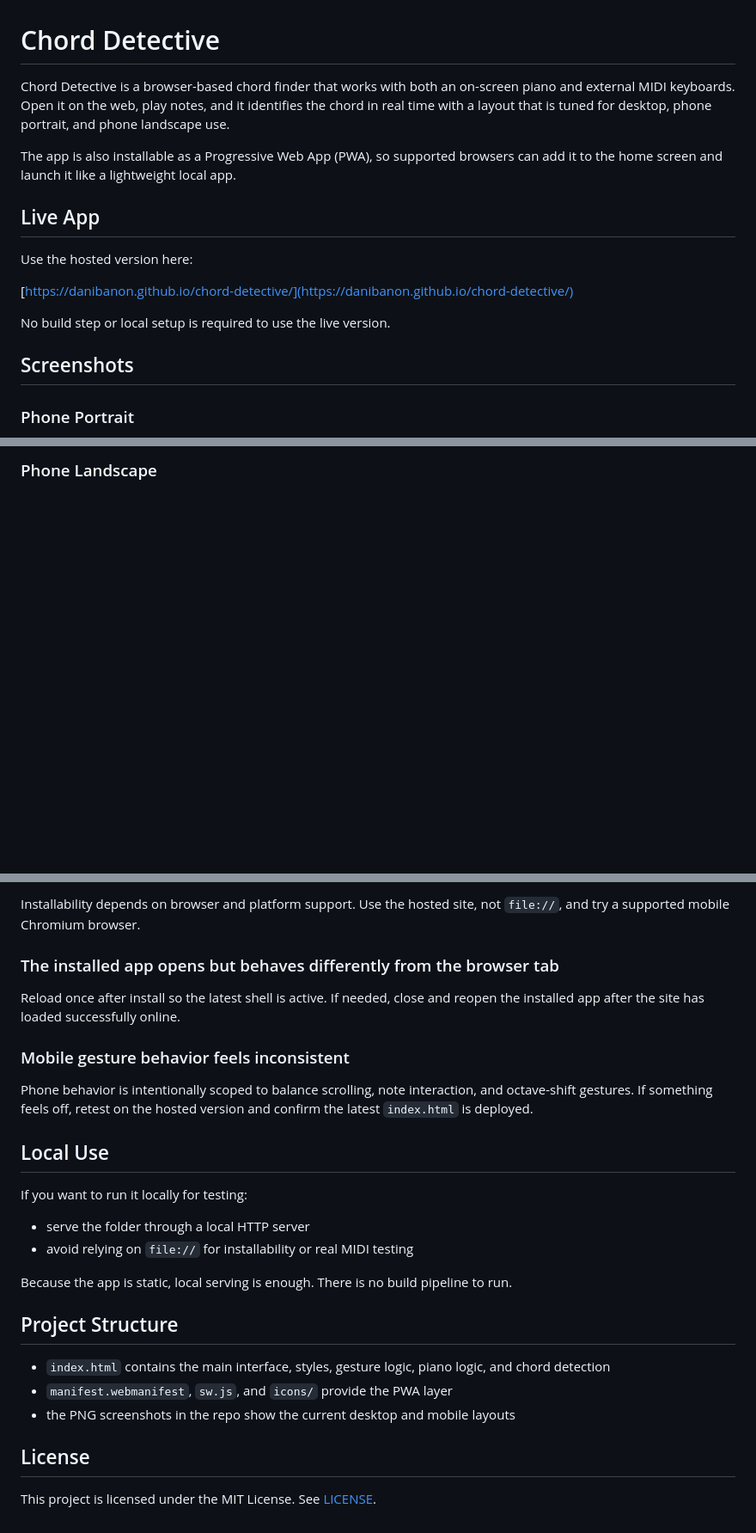
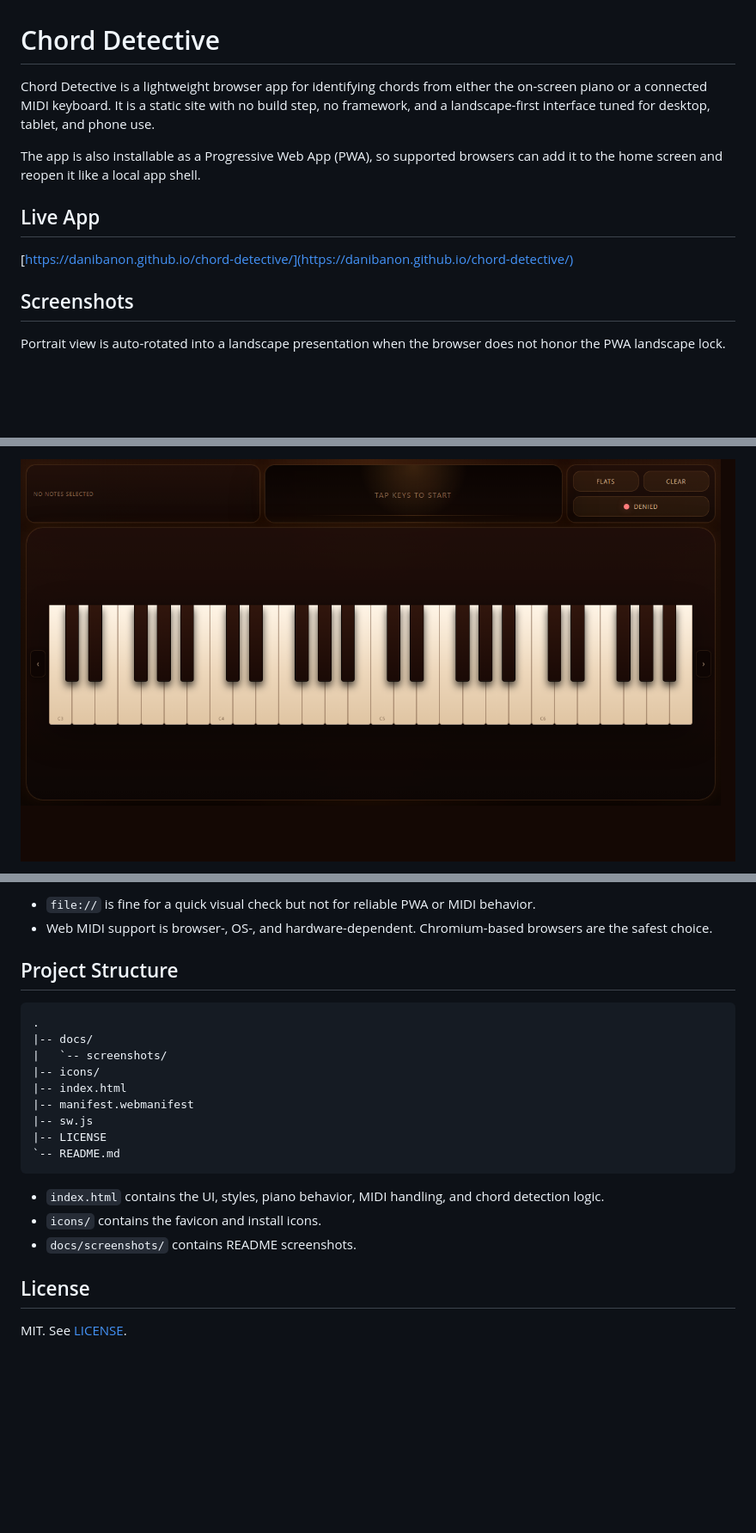
Before and after one commit to danibanon/chord-detective, a Markdown page: README.md, 3 parts joined by grey strips. Shown: that part at 86% size. Rendered like a GitHub page; pictures changed too: docs/screenshots/desktop-landscape.png (added); blank space fills up the shorter version.

````diff
--- a/README.md
+++ b/README.md
@@ -1,18 +1,14 @@
 # Chord Detective
 
-Chord Detective is a browser-based chord finder that works with both an on-screen piano and external MIDI keyboards. Open it on the web, play notes, and it identifies the chord in real time with a layout that is tuned for desktop, phone portrait, and phone landscape use.
+Chord Detective is a lightweight browser app for identifying chords from either the on-screen piano or a connected MIDI keyboard. It is a static site with no build step, no framework, and a landscape-first interface tuned for desktop, tablet, and phone use.
 
-The app is also installable as a Progressive Web App (PWA), so supported browsers can add it to the home screen and launch it like a lightweight local app.
+The app is also installable as a Progressive Web App (PWA), so supported browsers can add it to the home screen and reopen it like a local app shell.
 
 ## Live App
 
-Use the hosted version here:
-
 [https://danibanon.github.io/chord-detective/](https://danibanon.github.io/chord-detective/)
-
-No build step or local setup is required to use the live version.
 
 ## Screenshots
 
-### Phone Portrait
+Portrait view is auto-rotated into a landscape presentation when the browser does not honor the PWA landscape lock.
 
@@ -22,3 +16,3 @@ No build step or local setup is required to use the live version.
 
-### Phone Landscape
+![Chord Detective desktop landscape](./docs/screenshots/desktop-landscape.png)
 
@@ -178,28 +76,24 @@ Make sure:
-Installability depends on browser and platform support. Use the hosted site, not `file://`, and try a supported mobile Chromium browser.
-
-### The installed app opens but behaves differently from the browser tab
-
-Reload once after install so the latest shell is active. If needed, close and reopen the installed app after the site has loaded successfully online.
-
-### Mobile gesture behavior feels inconsistent
-
-Phone behavior is intentionally scoped to balance scrolling, note interaction, and octave-shift gestures. If something feels off, retest on the hosted version and confirm the latest `index.html` is deployed.
-
-## Local Use
-
-If you want to run it locally for testing:
-
-- serve the folder through a local HTTP server
-- avoid relying on `file://` for installability or real MIDI testing
-
-Because the app is static, local serving is enough. There is no build pipeline to run.
+- `file://` is fine for a quick visual check but not for reliable PWA or MIDI behavior.
+- Web MIDI support is browser-, OS-, and hardware-dependent. Chromium-based browsers are the safest choice.
 
 ## Project Structure
 
-- `index.html` contains the main interface, styles, gesture logic, piano logic, and chord detection
-- `manifest.webmanifest`, `sw.js`, and `icons/` provide the PWA layer
-- the PNG screenshots in the repo show the current desktop and mobile layouts
+```text
+.
+|-- docs/
+|   `-- screenshots/
+|-- icons/
+|-- index.html
+|-- manifest.webmanifest
+|-- sw.js
+|-- LICENSE
+`-- README.md
+```
+
+- `index.html` contains the UI, styles, piano behavior, MIDI handling, and chord detection logic.
+- `icons/` contains the favicon and install icons.
+- `docs/screenshots/` contains README screenshots.
 
 ## License
 
-This project is licensed under the MIT License. See [LICENSE](./LICENSE).
+MIT. See [LICENSE](./LICENSE).
````
Also changed, not shown: other parts of README.md (+42 -140 lines), Desktop landscape.png (deleted), docs/screenshots/phone-landscape.png (added), phone portrait.png (deleted), 5 other files.
